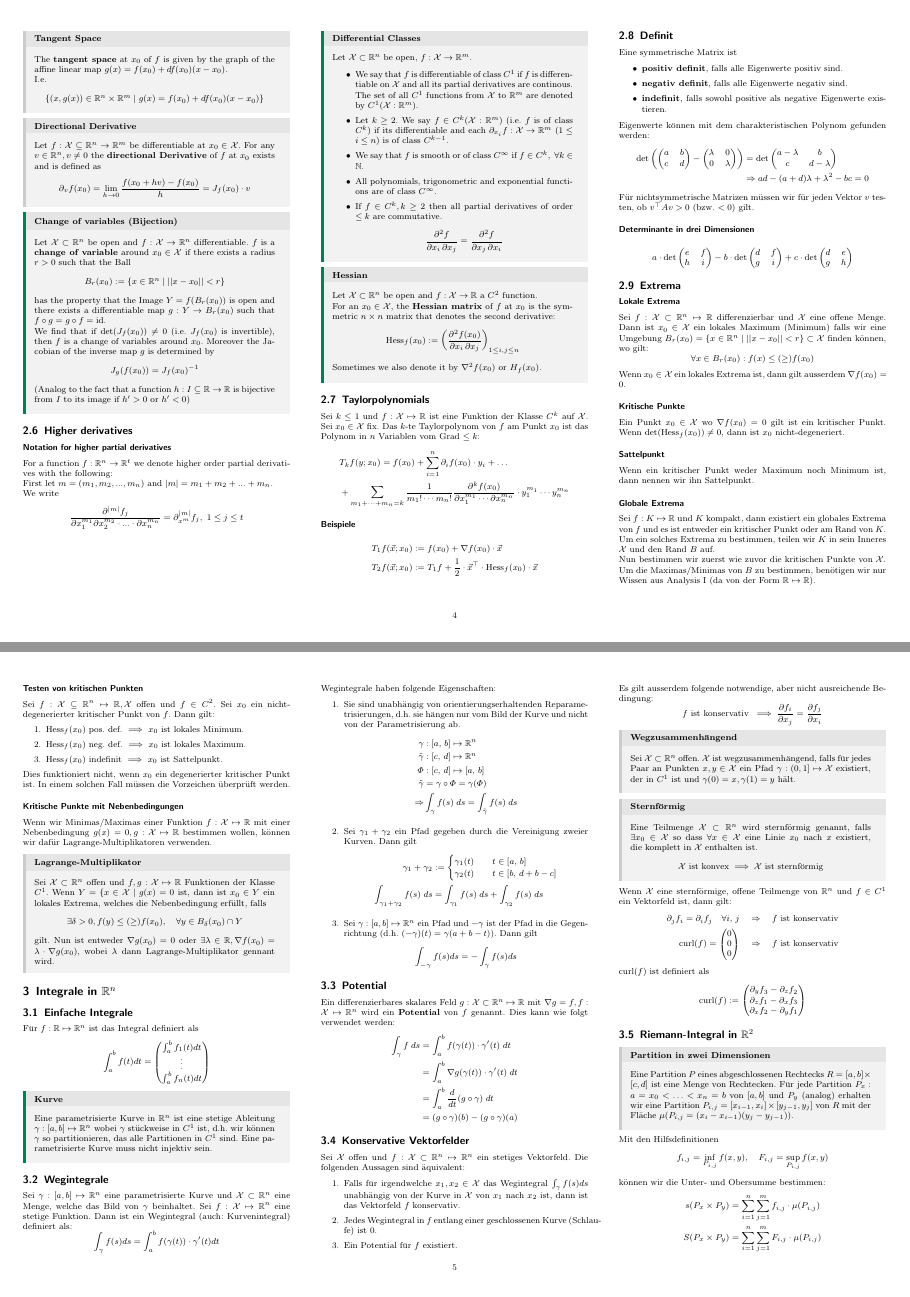
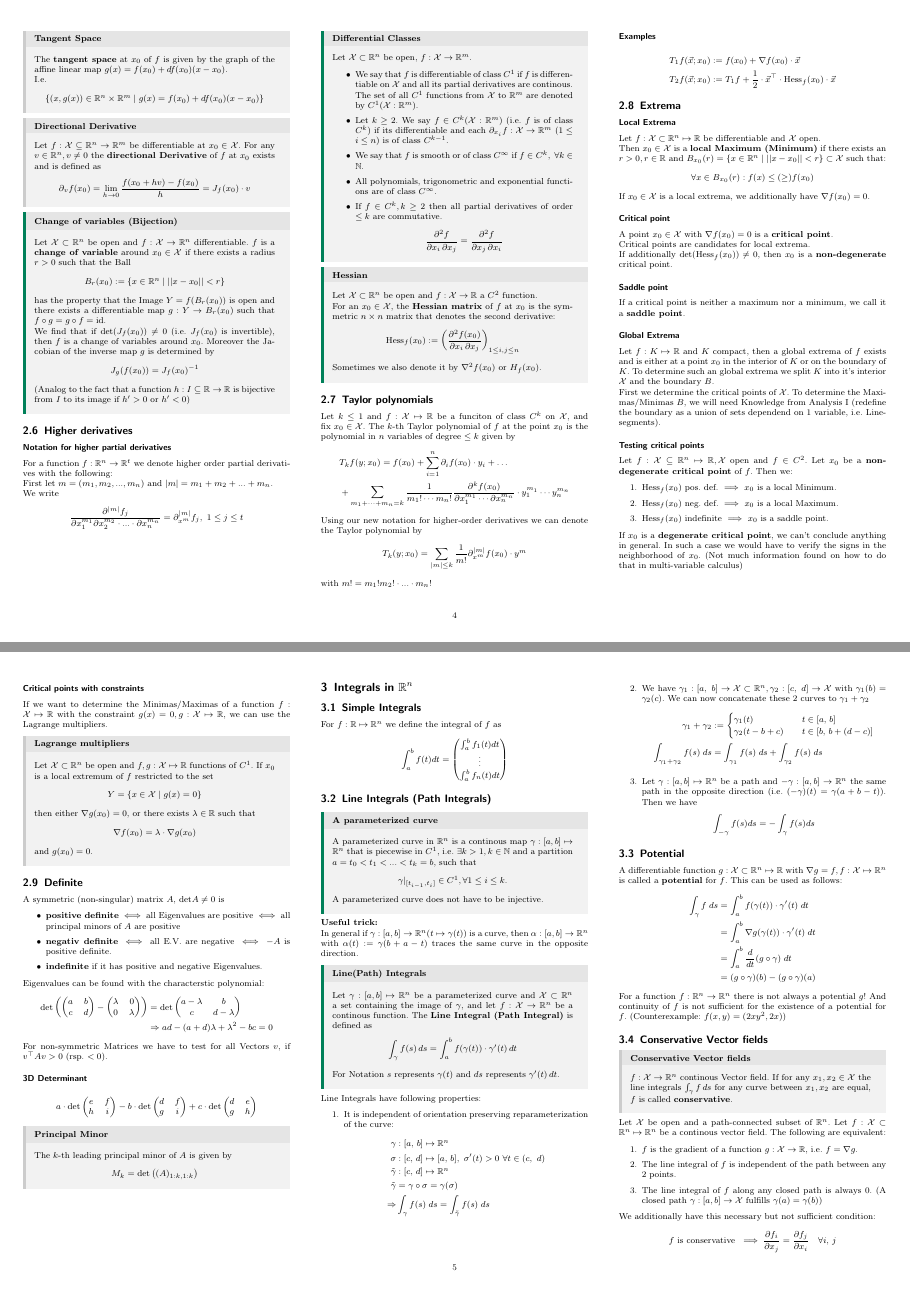
Before and after one commit to nwehrli/Analysis-II, a LaTeX document (AnalysisII.tex): pages 4 and 5 of 8, joined at a grey line. Compiled offline with pdfLaTeX.

Commit message:
Finished up until section 3.4

```diff
--- a/AnalysisII.tex
+++ b/AnalysisII.tex
@@ -443,27 +443,68 @@ For a function $f: \R^n \to \R^t$ we denote higher order partial derivatives wit
     \[\text{Hess}_f(x_0) := \left(\pdv{f(x_0)}{x_i, x_j}\right)_{1\le i,j \le n}\]
     Sometimes we also denote it by $\nabla^2f(x_0)$ or $H_f(x_0)$.
 \end{mainbox}
-\subsection{Taylorpolynomials}
-Sei \(k \le 1\) und \(f: \X \mapsto \R\) ist eine Funktion der Klasse \(C^k\) auf \(\X\). Sei \(x_0 \in \X\) fix. Das \(k\)-te Taylorpolynom von \(f\) am Punkt \(x_0\) ist das Polynom in \(n\) Variablen vom Grad \(\le k\):
+\subsection{Taylor polynomials}
+Let \(k \le 1\) and \(f: \X \mapsto \R\) be a funciton of class \(C^k\) on \(\X\), and fix \(x_0 \in \X\). The \(k\)-th Taylor polynomial of \(f\) at the point \(x_0\) is the polynomial in \(n\) variables of degree \(\le k\) given by
 \begin{align*}
   &T_k f(y; x_0) = f(x_0) + \sum_{i=1}^n \partial_i f(x_0) \cdot y_i + \dots \\
   &+ \sum_{m_1 + \cdots + m_n = k} \frac{1}{m_1! \cdots m_n!} \pdv{^k f(x_0) }{x_1^{m_1} \cdots \partial x_n^{m_n}} \cdot y_1^{m_1} \cdots y_n^{m_n}
 \end{align*}
+Using our new notation for higher-order derivatives we can denote the Taylor polynomial by
+\[T_k(y; x_0) = \sum_{|m| \leq k} \frac{1}{m!}\partial_{x^m}^{|m|}f(x_0)\cdot y^m\]
+with $m! = m_1!m_2!\cdot ... \cdot m_n!$
 
-\subsubsection*{Beispiele}
+\subsubsection*{Examples}
 \begin{align*}
   T_1 f(\vec{x}; x_0) &:= f(x_0) + \nabla f(x_0) \cdot \vec{x} \\
   T_2 f(\vec{x}; x_0) &:= T_1f + \frac{1}{2} \cdot \vec{x}^\top \cdot \text{Hess}_f(x_0) \cdot \vec{x}
 \end{align*}
 
-\subsection{Definit}
-Eine symmetrische Matrix ist
+
+\subsection{Extrema}
+\subsubsection*{Local Extrema}
+Let \(f: \X \subset \R^n \mapsto \R\) be differentiable and \(\X\) open.
+
+Then \(x_0 \in \X\) is a \textbf{local Maximum (Minimum)} if there exists an $r > 0, r \in \R$ and \(B_{x_0}(r) = \{x\in \R^n \mid ||x-x_0|| < r \} \subset \X\) such that:
+\[\forall x \in B_{x_0}(r): f(x) \le (\ge) f(x_0)\]
+If \(x_0 \in \X\) is a local extrema, we additionally have \(\nabla f(x_0) = 0\).
+
+\subsubsection*{Critical point}
+A point \(x_0 \in \X\) with \(\nabla f(x_0) = 0\) is a \textbf{critical point}.
+
+Critical points are candidates for local extrema.
+
+If additionally \(\det(\text{Hess}_f(x_0)) \ne 0\), then \(x_0\) is a \textbf{non-degenerate} critical point.
+
+\subsubsection*{Saddle point}
+If a critical point is neither a maximum nor a minimum, we call it a \textbf{saddle point}.
+
+\subsubsection*{Global Extrema}
+Let \(f: K \mapsto \R\) and \(K\) compact, then a global extrema of \(f\) exists and is either at a point $x_0$ in the interior of \(K\) or on the boundary of $K$. To determine such an global extrema we split \(K\) into it's interior \(\X\) and the boundary \(B\).
+
+First we determine the critical points of \(\X\). To determine the Maximas/Minimas \(B\), we will need Knowledge from Analysis I (redefine the boundary as a union of sets dependend on 1 variable, i.e. Linesegments).
+\subsubsection*{Testing critical points}
+Let \(f: \X \subseteq \R^n \mapsto \R, \X\) open and \(f\in C^2\). Let \(x_0\) be a \textbf{non-degenerate critical point} of \(f\). Then we:
+\begin{enumerate}
+  \item $\text{Hess}_f(x_0)$ pos. def. \(\implies\) $x_0$ is a local Minimum.
+  \item $\text{Hess}_f(x_0)$ neg. def. \(\implies\) $x_0$ is a local Maximum.
+  \item $\text{Hess}_f(x_0)$ indefinite \(\implies\) $x_0$ is a saddle point.
+\end{enumerate}
+If \(x_0\) is a \textbf{degenerate critical point}, we can't conclude anything in general. In such a case we would have to verify the signs in the neighborhood of $x_0$. (Not much information found on how to do that in multi-variable calculus)
+\subsubsection*{Critical points with constraints}
+If we want to determine the Minimas/Maximas of a function \(f: \X \mapsto \R\) with the constraint \(g(x) = 0, g: \X \mapsto \R\), we can use the Lagrange multipliers.
+\begin{subbox}{Lagrange multipliers}
+  Let \(\X \subset \R^n\) be open and \(f,g: \X \mapsto \R\) functions of \(C^1\). If $x_0$ is a local extremum of $f$ restricted to the set \[Y = \{x \in \X \mid g(x) = 0\}\] then either $\nabla g(x_0) = 0$, or there exists $\lambda \in \R$ such that
+     \[\nabla f(x_0) = \lambda \cdot \nabla g(x_0)\] and \(g(x_0) = 0\).
+\end{subbox}
+
+\subsection{Definite}
+A symmetric (non-singular) matrix $A$, det$A \ne 0$ is
 \begin{itemize}
-  \item \textbf{positiv definit}, falls alle Eigenwerte positiv sind.
-  \item \textbf{negativ definit}, falls alle Eigenwerte negativ sind.
-  \item \textbf{indefinit}, falls sowohl positive als negative Eigenwerte existieren.
+  \item \textbf{positive definite} $\iff$ all Eigenvalues are positive $\iff$ all principal minors of $A$ are positive
+  \item \textbf{negativ definite} $\iff$ all E.V. are negative $\iff$ $-A$ is positive definite.
+  \item \textbf{indefinite} if it has positive and negative Eigenvalues.
 \end{itemize}
-Eigenwerte können mit dem charakteristischen Polynom gefunden werden:
+Eigenvalues can be found with the characterstic polynomial:
 \begin{align*}
   \text{det} \left(
   \begin{pmatrix}
@@ -484,8 +525,8 @@ Eigenwerte können mit dem charakteristischen Polynom gefunden werden:
   \end{pmatrix}\\
   &\Rightarrow ad - (a + d) \lambda + \lambda^2 - bc = 0
 \end{align*}
-Für nichtsymmetrische Matrizen müssen wir für jeden Vektor \(v\) testen, ob \(v^\top A v > 0\) (bzw. \(< 0\)) gilt.
-\subsubsection*{Determinante in drei Dimensionen}
+For non-symmetric Matrices we have to test for all Vectors \(v\), if \(v^\top A v > 0\) (rsp. \(< 0\)).
+\subsubsection*{3D Determinant}
 \begin{align*}
   a \cdot \text{det}
   \begin{pmatrix}
@@ -503,40 +544,16 @@ Für nichtsymmetrische Matrizen müssen wir für jeden Vektor \(v\) testen, ob \
     g & h
   \end{pmatrix}
 \end{align*}
-\subsection{Extrema}
-\subsubsection*{Lokale Extrema}
-Sei \(f: \X \subset \R^n \mapsto \R\) differenzierbar und \(\X\) eine offene Menge. Dann ist \(x_0 \in \X\) ein lokales Maximum (Minimum) falls wir eine Umgebung \(B_r(x_0) = \{x\in \R^n \mid ||x-x_0|| < r \} \subset \X\) finden können, wo gilt:
-\[\forall x \in B_r(x_0): f(x) \le (\ge) f(x_0)\]
-Wenn \(x_0 \in \X\) ein lokales Extrema ist, dann gilt ausserdem \(\nabla f(x_0) = 0\).
 
-\subsubsection*{Kritische Punkte}
-Ein Punkt \(x_0 \in \X\) wo \(\nabla f(x_0) = 0\) gilt ist ein kritischer Punkt. Wenn \(\det(\text{Hess}_f(x_0)) \ne 0\), dann ist \(x_0\) nicht-degeneriert.
+\begin{subbox}{Principal Minor}
+    The $k$-th leading principal minor of $A$ is given by
+    \[M_k = \text{det}\left((A)_{1:k,1:k}\right)\]
+\end{subbox}
 
-\subsubsection*{Sattelpunkt}
-Wenn ein kritischer Punkt weder Maximum noch Minimum ist, dann nennen wir ihn Sattelpunkt.
 
-\subsubsection*{Globale Extrema}
-Sei \(f: K \mapsto \R\) und \(K\) kompakt, dann existiert ein globales Extrema von \(f\) und es ist entweder ein kritischer Punkt oder am Rand von \(K\). Um ein solches Extrema zu bestimmen, teilen wir \(K\) in sein Inneres \(\X\) und den Rand \(B\) auf.
-
-Nun bestimmen wir zuerst wie zuvor die kritischen Punkte von \(\X\). Um die Maximas/Minimas von \(B\) zu bestimmen, benötigen wir nur Wissen aus Analysis I (da von der Form \(\R \mapsto \R\)).
-\subsubsection*{Testen von kritischen Punkten}
-Sei \(f: \X \subseteq \R^n \mapsto \R, \X\) offen und \(f\in C^2\). Sei \(x_0\) ein nicht-degenerierter kritischer Punkt von \(f\). Dann gilt:
-\begin{enumerate}
-  \item $\text{Hess}_f(x_0)$ pos. def. \(\implies\) $x_0$ ist lokales Minimum.
-  \item $\text{Hess}_f(x_0)$ neg. def. \(\implies\) $x_0$ ist lokales Maximum.
-  \item $\text{Hess}_f(x_0)$ indefinit \(\implies\) $x_0$ ist Sattelpunkt.
-\end{enumerate}
-Dies funktioniert nicht, wenn \(x_0\) ein degenerierter kritischer Punkt ist. In einem solchen Fall müssen die Vorzeichen überprüft werden.
-\subsubsection*{Kritische Punkte mit Nebenbedingungen}
-Wenn wir Minimas/Maximas einer Funktion \(f: \X \mapsto \R\) mit einer Nebenbedingung \(g(x) = 0, g: \X \mapsto \R\) bestimmen wollen, können wir dafür Lagrange-Multiplikatoren verwenden.
-\begin{subbox}{Lagrange-Multiplikator}
-  Sei \(\X \subset \R^n\) offen und \(f,g: \X \mapsto \R\) Funktionen der Klasse \(C^1\). Wenn \(Y = \{x \in \X \mid g(x) = 0\) ist, dann ist \(x_0 \in Y\) ein lokales Extrema, welches die Nebenbedingung erfüllt, falls
-  \[\exists \delta > 0, f(y) \le (\ge) f(x_0), \quad \forall y \in B_\delta(x_0) \cap Y\]
-  gilt. Nun ist entweder \(\nabla g(x_0) = 0\) oder \(\exists \lambda \in \R, \nabla f(x_0) = \lambda \cdot \nabla g(x_0)\), wobei \(\lambda\) dann Lagrange-Multiplikator gennant wird.
-\end{subbox}
-\section{Integrale in \texorpdfstring{\(\R^n\)}{Rⁿ}}
-\subsection{Einfache Integrale}
-Für \(f: \R \mapsto \R^n\) ist das Integral definiert als
+\section{Integrals in \texorpdfstring{\(\R^n\)}{Rⁿ}}
+\subsection{Simple Integrals}
+For \(f: \R \mapsto \R^n\) we define the integral of $f$ as
 \[\int_a^b f(t)dt =
 \begin{pmatrix*}
   \int_a^b f_1(t) dt \\
@@ -545,61 +562,69 @@ Für \(f: \R \mapsto \R^n\) ist das Integral definiert als
 \end{pmatrix*}
 \]
 
-\begin{mainbox}{Kurve}
-  Eine parametrisierte Kurve in \(\R^n\) ist eine stetige Ableitung \(\gamma: \left[a,b\right] \mapsto \R^n\) wobei \(\gamma\) stückweise in \(C^1\) ist, d.h. wir können \(\gamma\) so partitionieren, das alle Partitionen in \(C^1\) sind. Eine parametrisierte Kurve muss nicht injektiv sein.
+\subsection{Line Integrals (Path Integrals)}
+\begin{mainbox}{A parameterized curve}
+    A parameterized curve in \(\R^n\) is a continous map \(\gamma: \left[a,b\right] \mapsto \R^n\) that is piecewise in \(C^1\),
+    i.e. \(\exists k > 1, k \in \N\) and a partition \(a = t_0 < t_1 < ... < t_k = b\), such that
+    \[\gamma|_{[t_{i-1}, t_i]} \in C^1, \forall 1 \leq i \leq k.\]
+    A parameterized curve does not have to be injective.
+  \end{mainbox}
+  \textbf{Useful trick:}
+
+  In general if $\gamma: [a, b] \to \R^n (t \mapsto \gamma(t))$ is a curve, then $\alpha: [a,b] \to \R^n$ with $\alpha(t) := \gamma(b+a - t)$ traces the same curve in the opposite direction.
+
+\begin{mainbox}{Line(Path) Integrals}
+    Let \(\gamma : \left[a,b\right] \mapsto \R^n\) be a parameterized curve and \(\X \subset \R^n\) a set containing the image of $\gamma$, and let $f: \X \to \R^n$ be a continous function. The \textbf{Line Integral (Path Integral)} is defined as
+    \[\int_\gamma f(s) \mathop{ds} = \int_a^b f(\gamma(t)) \cdot \gamma'(t) \mathop{dt}\]
+    For Notation $s$ represents $\gamma(t)$ and $\mathop{ds}$ represents $\gamma'(t)\mathop{dt}$.
 \end{mainbox}
-\subsection{Wegintegrale}
-Sei \(\gamma : \left[a,b\right] \mapsto \R^n\) eine parametrisierte Kurve und \(\X \subset \R^n\) eine Menge, welche das Bild von \(\gamma\) beinhaltet. Sei \(f : \X \mapsto \R^n\) eine stetige Funktion. Dann ist ein Wegintegral (auch: Kurvenintegral) definiert als:
-\[\int_\gamma f(s) ds = \int_a^b f(\gamma(t)) \cdot \gamma'(t) dt\]
 
-Wegintegrale haben folgende Eigenschaften:
+Line Integrals have following properties:
 \begin{enumerate}
-  \item Sie sind unabhängig von orientierungserhaltenden Reparametrisierungen, d.h. sie hängen nur vom Bild der Kurve und nicht von der Parametrisierung ab.
+  \item It is independent of orientation preserving reparameterization of the curve:
   \begin{align*}
     \gamma&: [a,\, b] \mapsto \R^n\\
+    \sigma&: [c, \, d] \mapsto [a, \, b], \ \sigma'(t) > 0 \ \forall t \in (c, \ d)\\
     \tilde{\gamma}&: [c,\, d] \mapsto \R^n\\
-    \varPhi&: [c, \, d] \mapsto [a, \, b]\\
-    \tilde{\gamma} &= \gamma \circ \varPhi = \gamma(\varPhi)\\
+    \tilde{\gamma} &= \gamma \circ \sigma = \gamma(\sigma)\\
     \Rightarrow &\int_\gamma f(s) \; ds = \int_{\tilde{\gamma}} f(s) \; ds
   \end{align*}
-  \item Sei \(\gamma_1 + \gamma_2\) ein Pfad gegeben durch die Vereinigung zweier Kurven. Dann gilt
+  \item We have $\gamma_1: [a, \ b] \to \X \subset \R^n, \gamma_2: [c, \ d] \to \X$ with $\gamma_1(b) = \gamma_2(c)$. We can now concatenate these 2 curves to \(\gamma_1 + \gamma_2\)
   \begin{align*}
     \gamma_1 + \gamma_2 &:=
     \begin{cases}
       \gamma_1(t) \quad& t \in [a, \, b]\\
-      \gamma_2(t) \quad& t \in [b, \, d + b - c]
+      \gamma_2(t - b + c) \quad& t \in [b, \, b+ (d - c)]
     \end{cases}\\
     \int_{\gamma_1 + \gamma_2} f(s) \; ds &= \int_{\gamma_1} f(s) \; ds + \int_{\gamma_2} f(s)\; ds
   \end{align*}
-  \item Sei \(\gamma : \left[a,b\right] \mapsto \R^n\) ein Pfad und \(-\gamma\) ist der Pfad in die Gegenrichtung (d.h. \((-\gamma)(t) = \gamma(a + b - t)\)). Dann gilt
+  \item Let \(\gamma : \left[a,b\right] \mapsto \R^n\) be a path and \(-\gamma: [a, b] \to \R^n\) the same path in the opposite direction (i.e. \((-\gamma)(t) = \gamma(a + b - t)\)). Then we have
   \[\int_{-\gamma} f(s)ds = -\int_\gamma f(s) ds\]
 \end{enumerate}
 
 \subsection{Potential}
-Ein differenzierbares skalares Feld \(g: \X \subset \R^n \mapsto \R\) mit \(\nabla g = f, f: \X \mapsto \R^n\) wird ein \textbf{Potential} von \(f\) genannt. Dies kann wie folgt verwendet werden:
+A differentiable function \(g: \X \subset \R^n \mapsto \R\) with \(\nabla g = f, f: \X \mapsto \R^n\) is called a \textbf{potential} for \(f\). This can be used as follows:
 \begin{align*}
   \int_\gamma f \; ds &= \int_a^b f(\gamma(t)) \cdot \gamma'(t) \; dt\\
   &= \int_a^b \nabla g(\gamma(t)) \cdot \gamma'(t) \; dt\\
   &= \int_a^b \frac{d}{dt} (g \circ \gamma) \; dt\\
   &= (g \circ \gamma)(b) - (g \circ \gamma)(a)
 \end{align*}
-
-\subsection{Konservative Vektorfelder}
-Sei \(\X\) offen und \(f: \X \subset \R^n \mapsto \R^n\) ein stetiges Vektorfeld. Die folgenden Aussagen sind äquivalent:
-\begin{enumerate}
-  \item Falls für irgendwelche \(x_1, x_2 \in \X\) das Wegintegral \(\int_\gamma f(s) ds\) unabhängig von der Kurve in \(\X\) von \(x_1\) nach \(x_2\) ist, dann ist das Vektorfeld \(f\) konservativ.
-  \item Jedes Wegintegral in \(f\) entlang einer geschlossenen Kurve (Schlaufe) ist 0.
-  \item Ein Potential für \(f\) existiert.
-\end{enumerate}
-Es gilt ausserdem folgende notwendige, aber nicht ausreichende Bedingung:
-\[f \text{ ist konservativ }\implies \pdv{f_i}{x_j} = \pdv{f_j}{x_i}\]
-
-\begin{subbox}{Wegzusammenhängend}
-  Sei \(\X \subset \R^n\) offen. \(\X\) ist wegzusammenhängend, falls für jedes Paar an Punkten \(x, y \in \X\) ein Pfad \(\gamma : \left(0,1\right] \mapsto \X\) existiert, der in \(C^1\) ist und \(\gamma(0) = x, \gamma(1) = y\) hält.
+For a function $f: \R^n \to \R^n$ there is not always a potential $g$! And continuity of $f$ is not sufficient for the existence of a potential for $f$. (Counterexample: $f(x,y) = (2xy^2,2x)$)
+\subsection{Conservative Vector fields}
+\begin{subbox}{Conservative Vector fields}
+    $f: \X \to \R^n$ continous Vector field. If for any $x_1, x_2 \in \X$ the line integrals $\int_{\gamma}f \mathop{ds}$ for any curve between $x_1,x_2$ are equal, $f$ is called \textbf{conservative}.
 \end{subbox}
 
-\begin{subbox}{Sternförmig}
-  Eine Teilmenge \(\X \subset \R^n\) wird sternförmig genannt, falls \(\exists x_0 \in \X\) so dass \(\forall x \in \X\) eine Linie \(x_0\) nach \(x\) existiert, die komplett in \(\X\) enthalten ist.
-  \[\X \text{ ist konvex} \implies \X \text{ ist sternförmig}\]
+Let \(\X\) be open and a path-connected subset of $\R^n$. Let \(f: \X \subset \R^n \mapsto \R^n\) be a continous vector field. The following are equivalent:
+\begin{enumerate}
+  \item $f$ is the gradient of a function $g: \X \to \R$, i.e. $f = \nabla g$.
+  \item The line integral of $f$ is independent of the path between any 2 points.
+  \item The line integral of $f$ along any closed path is always $0$. (A closed path $\gamma: [a, b] \to \X$ fulfills $\gamma(a) =\gamma(b)$)
+\end{enumerate}
+We additionally have this necessary but not sufficient condition:
+\[f \text{ is conservative }\implies \pdv{f_i}{x_j} = \pdv{f_j}{x_i} \quad \forall i,\, j\]
+
+\begin{subbox}{Path-connected set}
+  Let \(\X \subset \R^n\) be open. \(\X\) is path-connected, if for every pair of points \(x, y \in \X\) there exists a parameterized curve \(\gamma : \left[0, 1\right] \mapsto \X\), such that \(\gamma(0) = x, \gamma(1) = y\).
 \end{subbox}
-Wenn \(\X\) eine sternförmige, offene Teilmenge von \(\R^n\) und \(f \in C^1\) ein Vektorfeld ist, dann gilt:
@@ -606,3 +637 @@ Wenn \(\X\) eine sternförmige, offene Teilmenge von \(\R^n\) und \(f \in C^1\)
 \begin{align*}
-  \partial_j f_i = \partial_i f_j \quad \forall i,\, j
-  \quad &\Rightarrow \quad \text{$f$ ist konservativ}\\
@@ -609,15 +641,16 @@ Wenn \(\X\) eine sternförmige, offene Teilmenge von \(\R^n\) und \(f \in C^1\)
   \text{curl}(f) = \begin{pmatrix}
     0\\0\\0
   \end{pmatrix}
-  \quad &\Rightarrow \quad \text{$f$ ist konservativ}
+  \quad &\Rightarrow \quad \text{$f$ is conservative}
 \end{align*}
-\(\text{curl}(f)\) ist definiert als
+(As above only for $f: \X \subset \R^3 \to \R^3$)
+\\\(\text{curl}(f)\) is defined as
 \[\text{curl}(f) := \begin{pmatrix}
   \partial_y f_3 - \partial_z f_2 \\
   \partial_z f_1 - \partial_x f_3 \\
   \partial_x f_2 - \partial_y f_1
 \end{pmatrix}\]
-\subsection{Riemann-Integral in \texorpdfstring{\(\R^2\)}{R²}}
+\subsection{Riemann Integral in \texorpdfstring{\(\R^2\)}{R²}}
 \begin{subbox}{Partition in zwei Dimensionen}
   Eine Partition \(P\) eines abgeschlossenen Rechtecks \(R = \left[a,b\right] \times \left[c,d\right]\) ist eine Menge von Rechtecken. Für jede Partition \(P_x : a = x_0 < \ldots < x_n = b\) von \(\left[a,b\right]\) und \(P_y\) (analog) erhalten wir eine Partition \(P_{i,j} = \left[x_{i-1}, x_i\right] \times \left[y_{j-1},y_j\right]\) von \(R\) mit der Fläche \(\mu({P_{i,j}} = (x_i - x_{i-1})(y_j - y_{j-1}))\).
 \end{subbox}
```
Also changed, not shown: AnalysisII.pdf, AnalysisII.tex (9 more changed lines), 4 other files.
